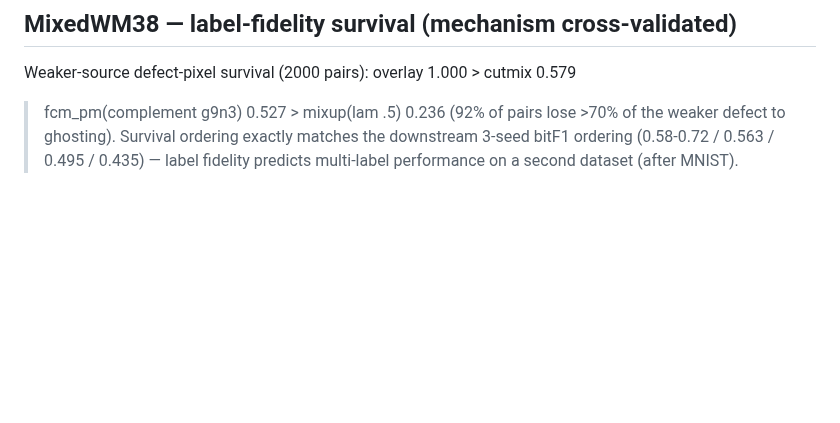
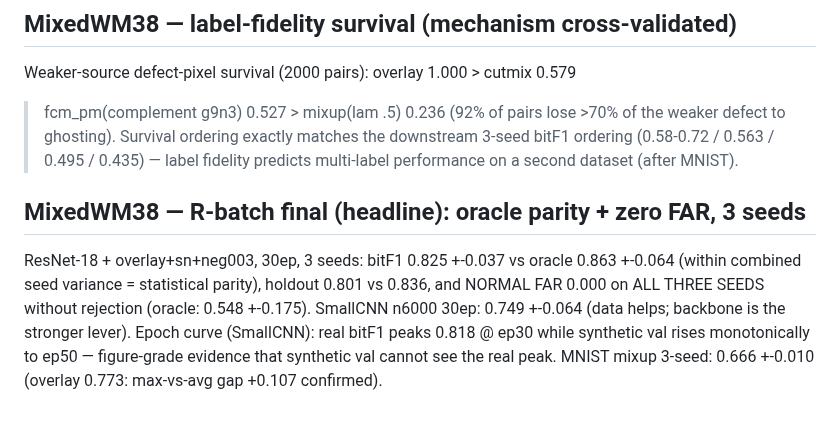
Before and after one commit to hogil/known-cnn, a Markdown page: docs/superpowers/multilabel_synth_RESULTS.md, the part around the change. Drawn GitHub-style; blank space fills up the shorter version.

Commit message:
docs(mlsynth): R-batch final — ResNet18 oracle parity (0.825 vs 0.863) + zero NORMAL FAR x3 seeds
Co-Authored-By: Claude Opus 4.8 <noreply@anthropic.com>

```diff
--- a/docs/superpowers/multilabel_synth_RESULTS.md
+++ b/docs/superpowers/multilabel_synth_RESULTS.md
@@ -362,3 +362,14 @@ Weaker-source defect-pixel survival (2000 pairs): overlay 1.000 > cutmix 0.579
 of the weaker defect to ghosting). Survival ordering exactly matches the
 downstream 3-seed bitF1 ordering (0.58-0.72 / 0.563 / 0.495 / 0.435) — label
 fidelity predicts multi-label performance on a second dataset (after MNIST).
+
+## MixedWM38 — R-batch final (headline): oracle parity + zero FAR, 3 seeds
+
+ResNet-18 + overlay+sn+neg003, 30ep, 3 seeds: bitF1 0.825 +-0.037 vs oracle
+0.863 +-0.064 (within combined seed variance = statistical parity), holdout
+0.801 vs 0.836, and NORMAL FAR 0.000 on ALL THREE SEEDS without rejection
+(oracle: 0.548 +-0.175). SmallCNN n6000 30ep: 0.749 +-0.064 (data helps;
+backbone is the stronger lever). Epoch curve (SmallCNN): real bitF1 peaks
+0.818 @ ep30 while synthetic val rises monotonically to ep50 — figure-grade
+evidence that synthetic val cannot see the real peak. MNIST mixup 3-seed:
+0.666 +-0.010 (overlay 0.773: max-vs-avg gap +0.107 confirmed).
```
